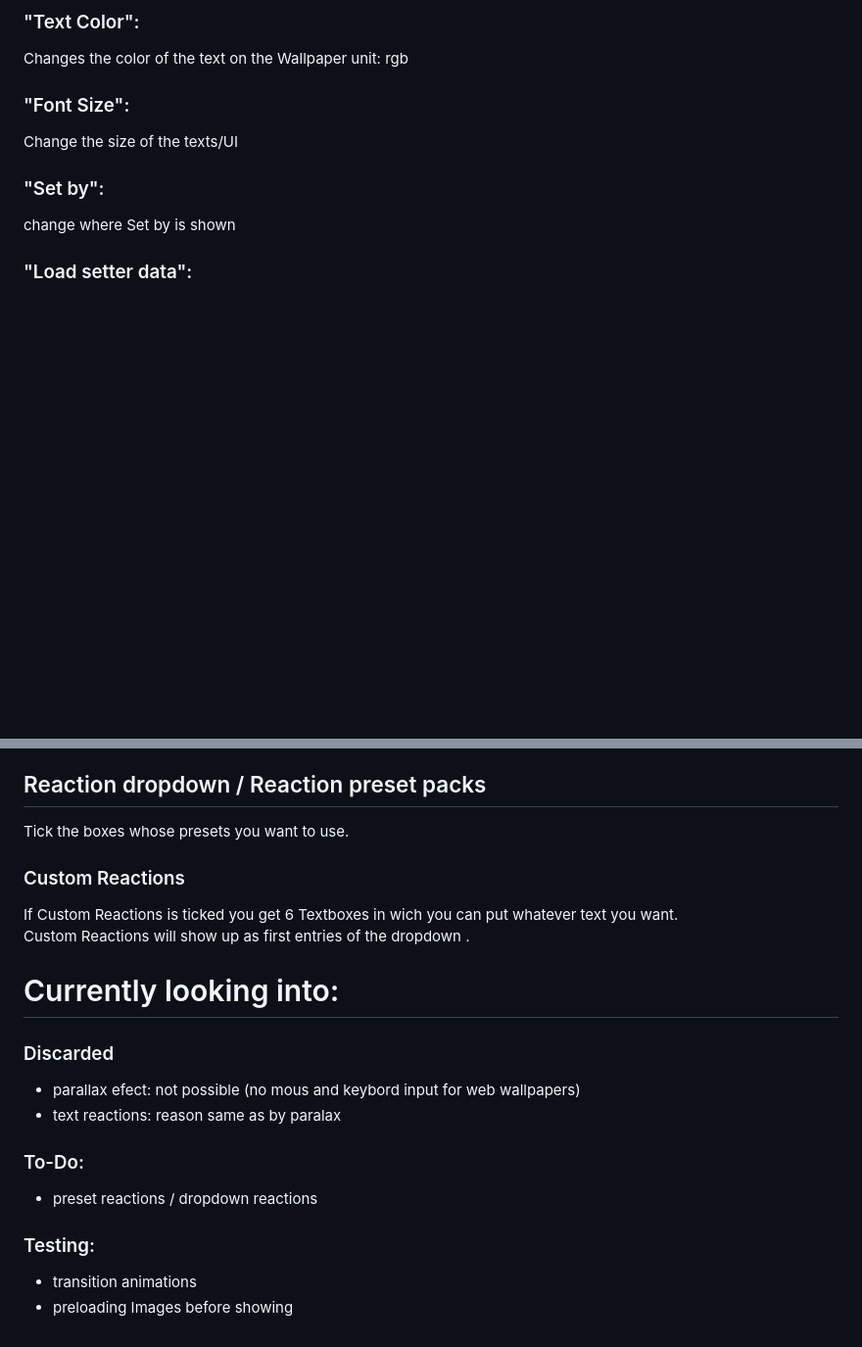
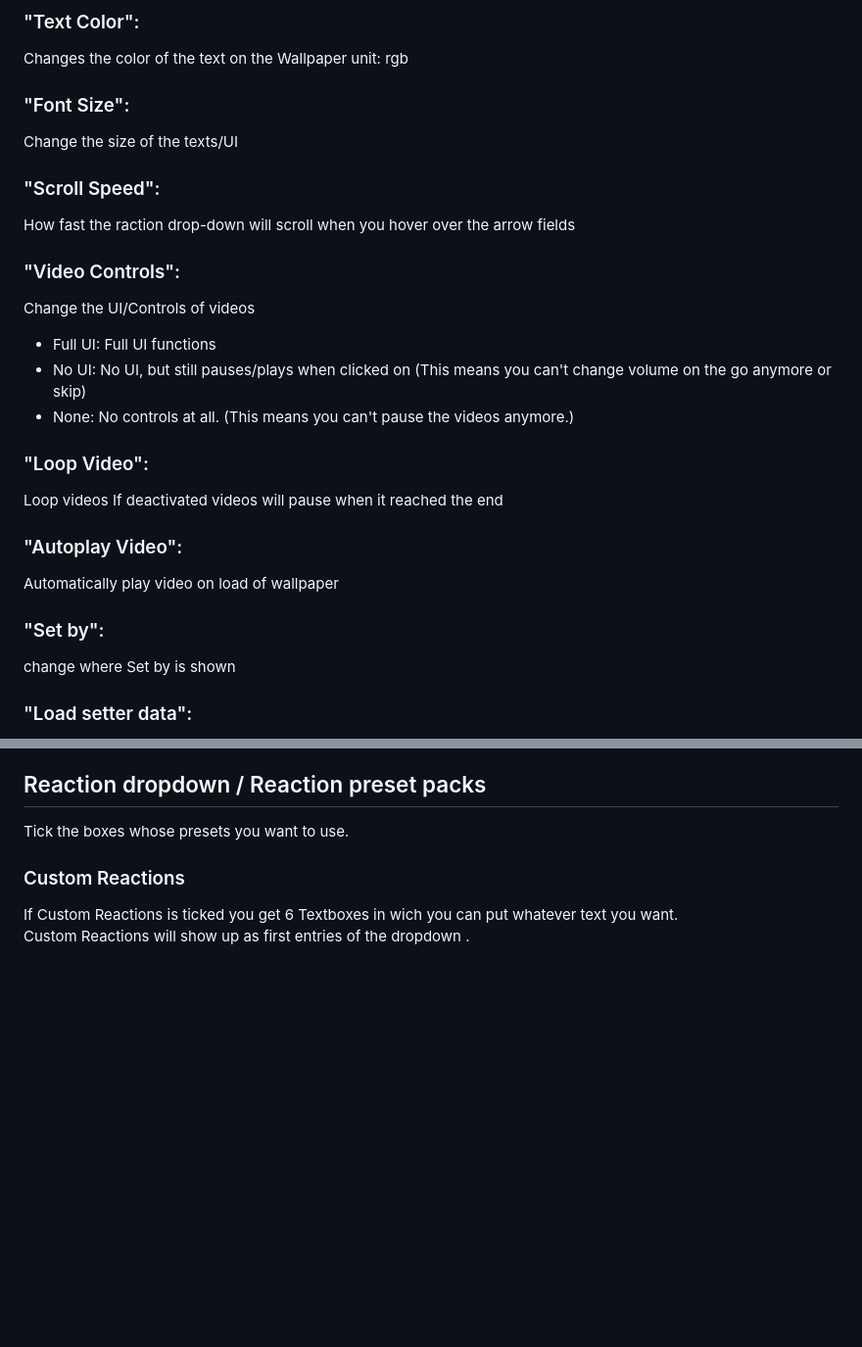
Before and after one commit to Lycraon/Walltaker-for-WallpaperEngine, a Markdown page: README.md, 2 parts joined by grey strips. Shown at 98% size. GitHub-like rendering; blank space fills up the shorter version.

```diff
--- a/README.md
+++ b/README.md
@@ -88,6 +88,22 @@ unit: rgb
 ### "Font Size":
 Change the size of the texts/UI
 
+### "Scroll Speed":
+How fast the raction drop-down will scroll when you hover over the arrow fields
+
+### "Video Controls":
+Change the UI/Controls of videos
+ - Full UI: Full UI functions
+ - No UI: No UI, but still pauses/plays when clicked on (This means you can't change volume on the go anymore or skip)
+ - None: No controls at all. (This means you can't pause the videos anymore.)
+
+### "Loop Video":
+Loop videos
+If deactivated videos will pause when it reached the end
+
+### "Autoplay Video":
+Automatically play video on load of wallpaper
+
 ### "Set by":
 change where Set by is shown
 
@@ -122,17 +138,3 @@ Tick the boxes whose presets you want to use.<br>
 ### Custom Reactions
 If Custom Reactions is ticked you get 6 Textboxes in wich you can put whatever text you want.<br>
 Custom Reactions will show up as first entries of the dropdown .
-
-
-# Currently looking into:
-
-### Discarded
-- parallax efect: not possible (no mous and keybord input for web wallpapers)
-- text reactions: reason same as by paralax
-
-### To-Do:
-- preset reactions / dropdown reactions
-
-### Testing:
-- transition animations
-- preloading Images before showing
```
